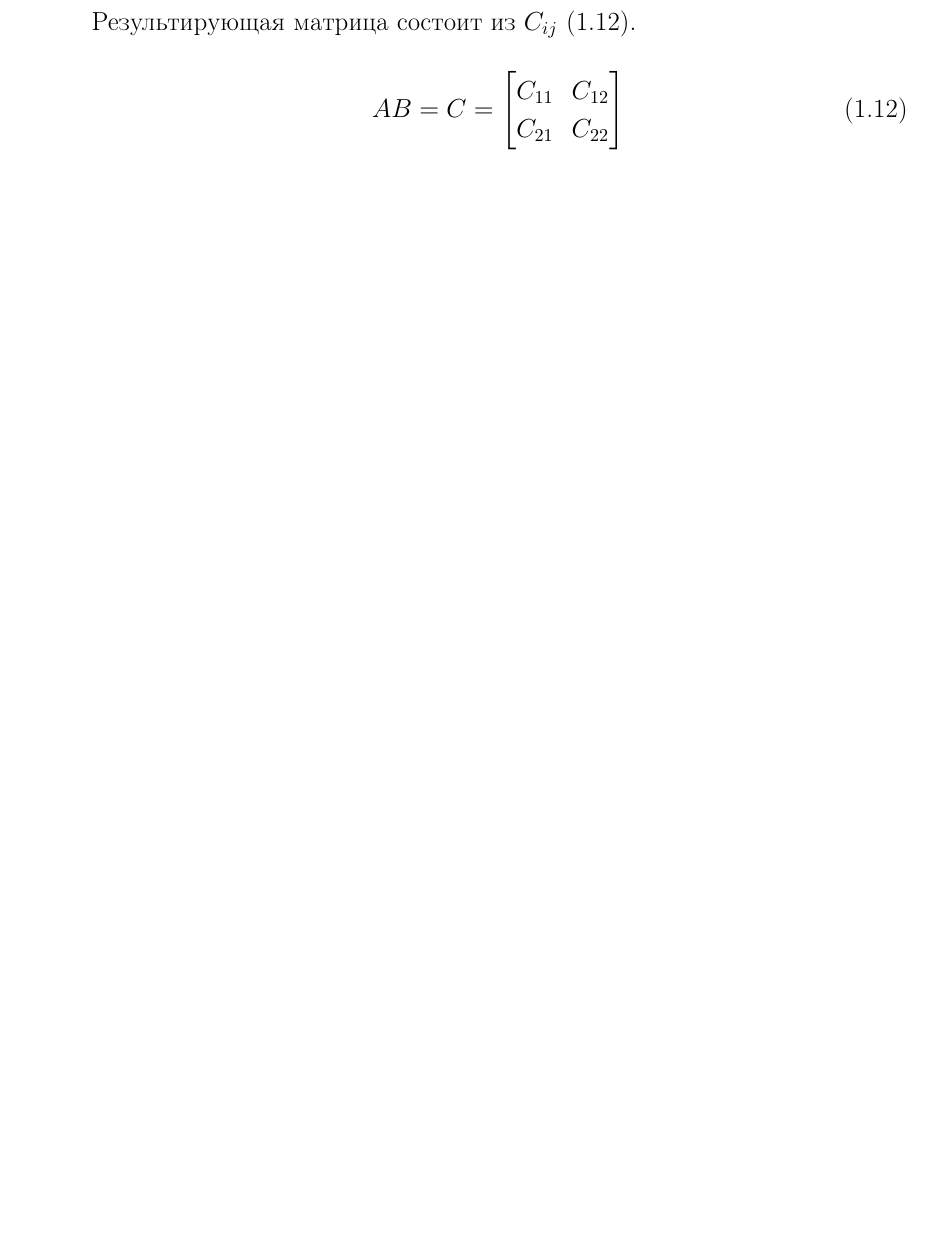
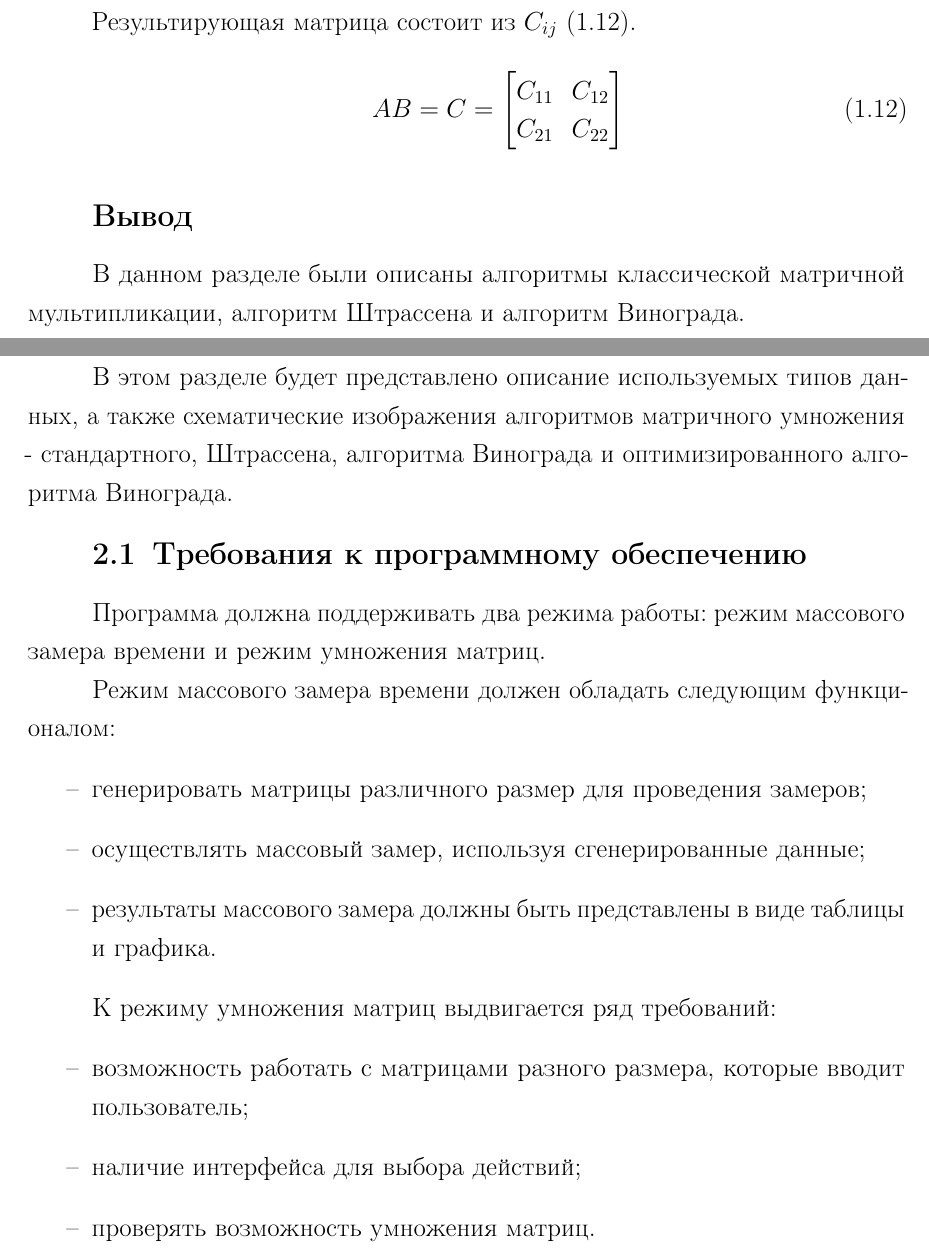
Before and after one commit to BuldakovMikhail/aa, a LaTeX document (lab_02/docs/lab_02.tex, which reads lab_02/docs/04-analysis.tex, lab_02/docs/05-design.tex): part of page 7 of 12 before the commit and two parts of pages 7 and 8 of 13 after it, the two joined at a grey line, cut so that both start at the same text, the shorter picture padded with empty space. Compiled offline with pdfLaTeX.

Commit message:
first part design added

```diff
--- a/lab_02/docs/04-analysis.tex
+++ b/lab_02/docs/04-analysis.tex
@@ -126,3 +126,7 @@
 	\end{equation}
 
 \end{enumerate}
+
+
+\section*{Вывод}
+В данном разделе были описаны алгоритмы классической матричной мультипликации, алгоритм Штрассена и алгоритм Винограда.
--- a/lab_02/docs/05-design.tex
+++ b/lab_02/docs/05-design.tex
@@ -1 +1,21 @@
 \chapter{Конструкторский раздел}
+
+В этом разделе будет представлено описание используемых типов данных, а также схематические изображения алгоритмов матричного умножения - стандартного, Штрассена, алгоритма Винограда и оптимизированного алгоритма Винограда.
+
+\section{Требования к программному обеспечению}
+
+Программа должна поддерживать два режима работы: режим массового замера времени и режим умножения матриц.
+
+Режим массового замера времени должен обладать следующим функционалом:
+\begin{itemize}
+	\item генерировать матрицы различного размер для проведения замеров;
+	\item осуществлять массовый замер, используя сгенерированные данные;
+	\item результаты массового замера должны быть представлены в виде таблицы и графика.
+\end{itemize}
+
+К режиму умножения матриц выдвигается ряд требований:
+\begin{itemize}
+	\item возможность работать с матрицами разного размера, которые вводит пользователь;
+	\item наличие интерфейса для выбора действий;
+	\item проверять возможность умножения матриц.
+\end{itemize}
```
Also changed, not shown: lab_02/docs/03-introduction.tex (+1 -1 lines), lab_02/docs/inc/img/classic.pdf (added), lab_02/docs/lab_02.pdf, lab_02/docs/05-design.tex (7 more changed lines), 1 other file.
